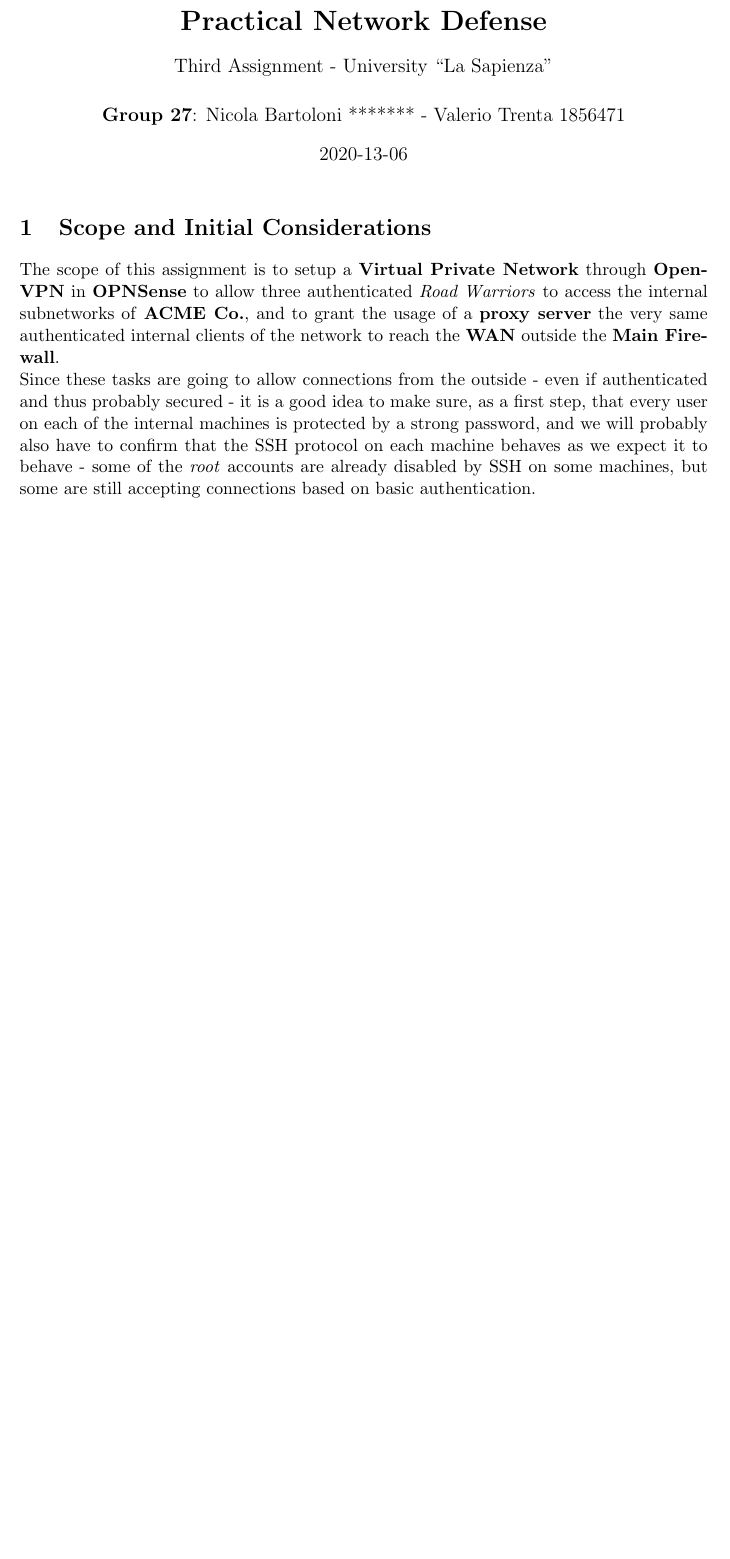
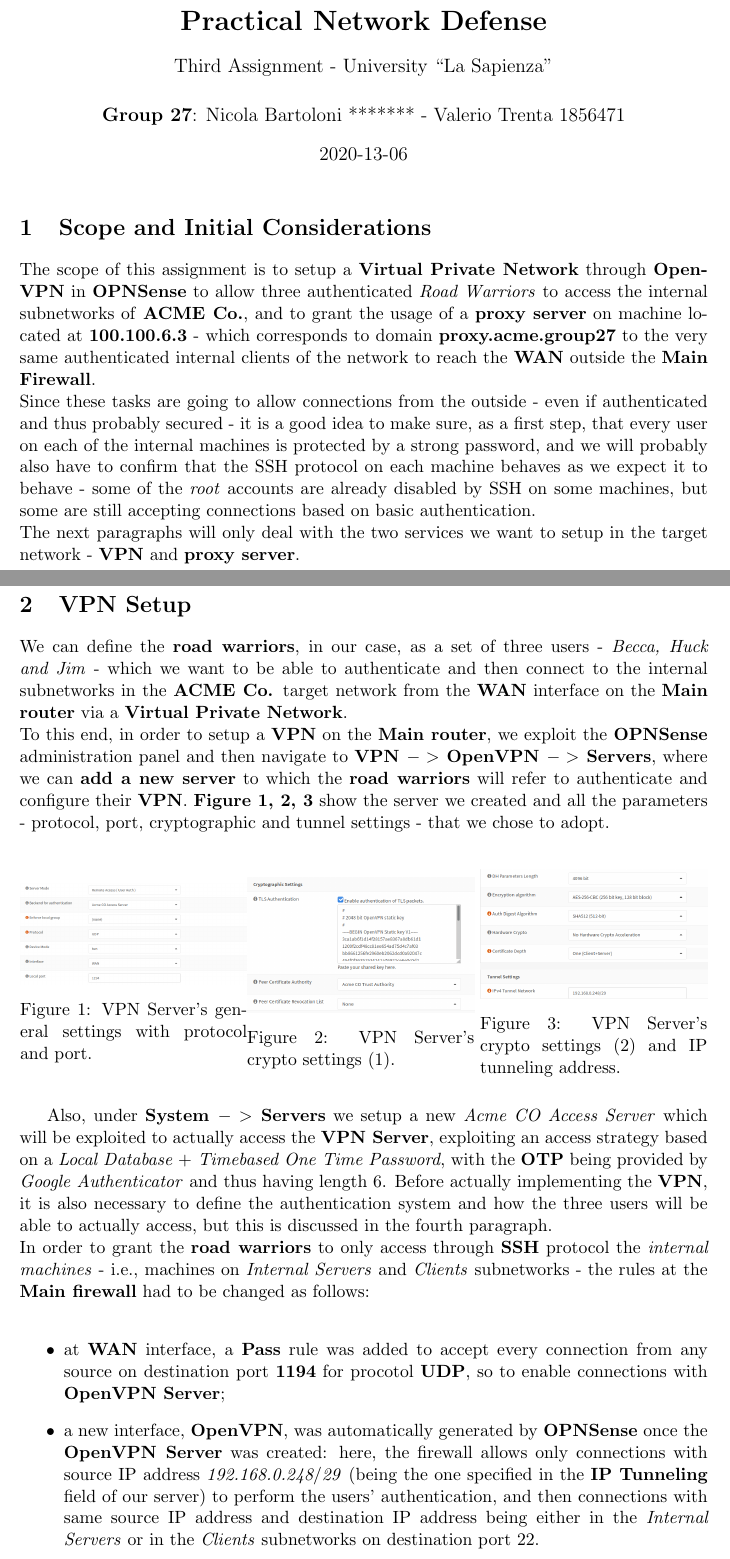
Before and after one commit to valgh/pnd-assignments, a LaTeX problem sheet (Assignment_3/Report.tex, which reads Assignment_3/scope.tex, Assignment_3/vpnsetup.tex): part of the page before the commit and two parts of pages 1 and 2 of 6 after it, the two joined at a grey line, cut so that both start at the same text, the shorter picture padded with empty space. Compiled offline with pdfLaTeX.

Commit message:
+assignment3: primi 4 paragrafi

```diff
--- a/Assignment_3/Report.tex
+++ b/Assignment_3/Report.tex
@@ -87,7 +87,6 @@
 \input{scope.tex}
 \newpage
 \input{vpnsetup.tex}
-\newpage
 \input{proxysetup.tex}
 \newpage
 \input{auth.tex}
--- a/Assignment_3/scope.tex
+++ b/Assignment_3/scope.tex
@@ -1,3 +1,4 @@
 \section{Scope and Initial Considerations}
-The scope of this assignment is to setup a \textbf{Virtual Private Network} through \textbf{OpenVPN} in \textbf{OPNSense} to allow three authenticated \textit{Road Warriors} to access the internal subnetworks of \textbf{ACME Co.}, and to grant the usage of a \textbf{proxy server} the very same authenticated internal clients of the network to reach the \textbf{WAN} outside the \textbf{Main Firewall}.\\
-Since these tasks are going to allow connections from the outside - even if authenticated and thus probably secured - it is a good idea to make sure, as a first step, that every user on each of the internal machines is protected by a strong password, and we will probably also have to confirm that the SSH protocol on each machine behaves as we expect it to behave - some of the \textit{root} accounts are already disabled by SSH on some machines, but some are still accepting connections based on basic authentication.
+The scope of this assignment is to setup a \textbf{Virtual Private Network} through \textbf{OpenVPN} in \textbf{OPNSense} to allow three authenticated \textit{Road Warriors} to access the internal subnetworks of \textbf{ACME Co.}, and to grant the usage of a \textbf{proxy server} on machine located at \textbf{100.100.6.3} -  which corresponds to domain \textbf{proxy.acme.group27} to the very same authenticated internal clients of the network to reach the \textbf{WAN} outside the \textbf{Main Firewall}.\\
+Since these tasks are going to allow connections from the outside - even if authenticated and thus probably secured - it is a good idea to make sure, as a first step, that every user on each of the internal machines is protected by a strong password, and we will probably also have to confirm that the SSH protocol on each machine behaves as we expect it to behave - some of the \textit{root} accounts are already disabled by SSH on some machines, but some are still accepting connections based on basic authentication.\\
+The next paragraphs will only deal with the two services we want to setup in the target network - \textbf{VPN} and \textbf{proxy server}.
--- a/Assignment_3/vpnsetup.tex
+++ b/Assignment_3/vpnsetup.tex
@@ -0,0 +1,30 @@
+\section{VPN Setup}
+We can define the \textbf{road warriors}, in our case, as a set of three users - \textit{Becca, Huck and Jim} - which we want to be able to authenticate and then connect to the internal subnetworks in the \textbf{ACME Co.} target network from the \textbf{WAN} interface on the \textbf{Main router} via a \textbf{Virtual Private Network}.\\
+To this end, in order to setup a \textbf{VPN} on the \textbf{Main router}, we exploit the \textbf{OPNSense} administration panel and then navigate to \textbf{VPN $->$ OpenVPN $->$ Servers}, where we can \textbf{add a new server} to which the \textbf{road warriors} will refer to authenticate and configure their \textbf{VPN}. \textbf{Figure 1, 2, 3} show the server we created and all the parameters - protocol, port, cryptographic and tunnel settings - that we chose to adopt.\\
+\begin{figure}[!htb]
+\centering
+\begin{minipage}{.33\textwidth}
+  \centering
+  \includegraphics[width=1\textwidth]{vpnserver1.png}
+  \caption[a]{VPN Server's general settings with protocol and port.}\label{fig:1}
+\end{minipage}%
+\begin{minipage}{.33\textwidth}
+  \centering
+  \includegraphics[width=1\textwidth]{vpnserver2.png}
+  \caption[a]{VPN Server's crypto settings (1).}\label{fig:2}
+\end{minipage}
+\begin{minipage}{.33\textwidth}
+  \centering
+  \includegraphics[width=1\textwidth]{vpnserver3.png}
+  \caption[a]{VPN Server's crypto settings (2) and IP tunneling address.}\label{fig:3}
+\end{minipage}
+\end{figure}
+
+Also, under \textbf{System $->$ Servers} we setup a new \textit{Acme CO Access Server} which will be exploited to actually access the \textbf{VPN Server}, exploiting an access strategy based on a \textit{Local Database $+$ Timebased One Time Password}, with the  \textbf{OTP} being provided by \textit{Google Authenticator} and thus having length 6. Before actually implementing the \textbf{VPN}, it is also necessary to define the authentication system and how the three users will be able to actually access, but this is discussed in the fourth paragraph.\\
+In order to grant the \textbf{road warriors} to only access through \textbf{SSH} protocol the \textit{internal machines} - i.e., machines on \textit{Internal Servers} and \textit{Clients} subnetworks - the rules at the \textbf{Main firewall} had to be changed as follows:\\
+\begin{itemize}
+\item at \textbf{WAN} interface, a \textbf{Pass} rule was added to accept every connection from any source on destination port \textbf{1194} for procotol \textbf{UDP}, so to enable connections with \textbf{OpenVPN Server};
+\item a new interface, \textbf{OpenVPN}, was automatically generated by \textbf{OPNSense} once the \textbf{OpenVPN Server} was created: here, the firewall allows only connections with source IP address \textit{192.168.0.248$/$29} (being the one specified in the \textbf{IP Tunneling} field of our server) to perform the users' authentication, and then connections with same source IP address and destination IP address being either in the \textit{Internal Servers} or in the \textit{Clients} subnetworks on destination port 22.
+\end{itemize}
+
+Similar rules had also to be added on the interfaces of the \textbf{Internal router} to allow hosts in the two target subnetworks to accept connections with the \textbf{VPN}.
```
Also changed, not shown: Assignment_3/auth.tex (+5 -0 lines), Assignment_3/proxysetup.tex (+29 -0 lines), Assignment_3/remarks.tex (+1 -0 lines), Assignment_3/test.tex (+5 -0 lines), Assignment_3/Report.pdf, Assignment_3/proxyAuth.png (added), Assignment_3/proxyAuthed.png (added), Assignment_3/squidConf1.png (added), Assignment_3/squidConf2.png (added), Assignment_3/squidConf3.png (added), Assignment_3/vpnserver1.png (added), Assignment_3/vpnserver2.png (added), Assignment_3/vpnserver3.png (added), 7 other files.
